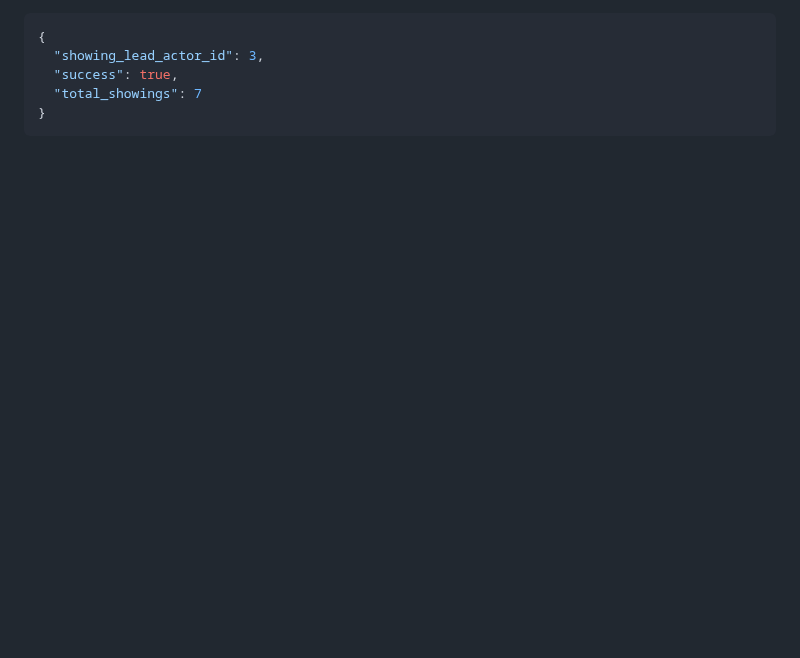
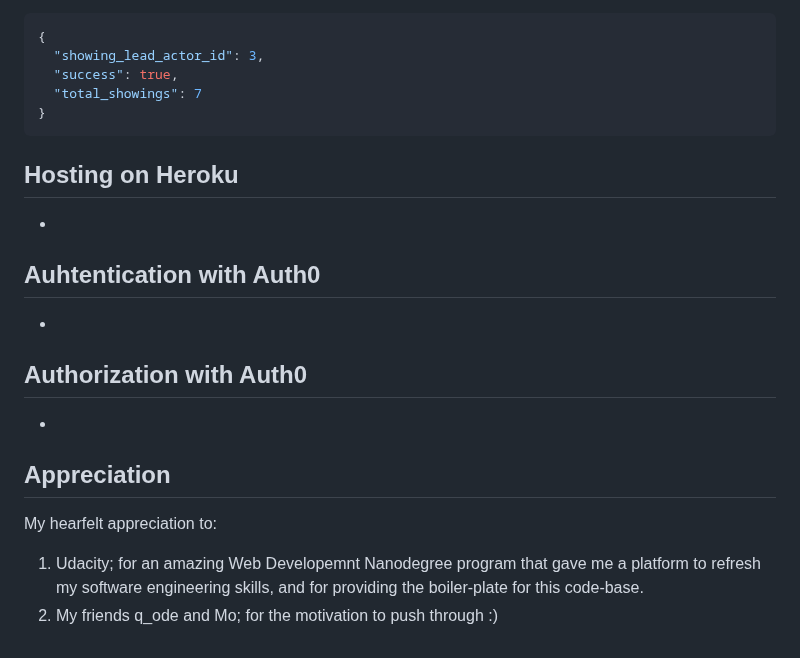
Before and after one commit to morangi2/CastingAgencyApp, a Markdown page: README.md, the part around one of its changes. GitHub-like rendering; blank space fills up the shorter version.

````diff
--- a/README.md
+++ b/README.md
@@ -578,3 +584,21 @@ Curl Example:
   "total_showings": 7
 }
 ```
+
+
+## Hosting on Heroku
+-
+
+
+## Auhtentication with Auth0
+-
+
+
+## Authorization with Auth0
+-
+
+
+## Appreciation
+My hearfelt appreciation to:
+1. Udacity; for an amazing Web Developemnt Nanodegree program that gave me a platform to refresh my software engineering skills, and for providing the boiler-plate for this code-base.
+2. My friends q_ode and Mo; for the motivation to push through :)
````
Also changed, not shown: other parts of README.md (+18 -12 lines).
